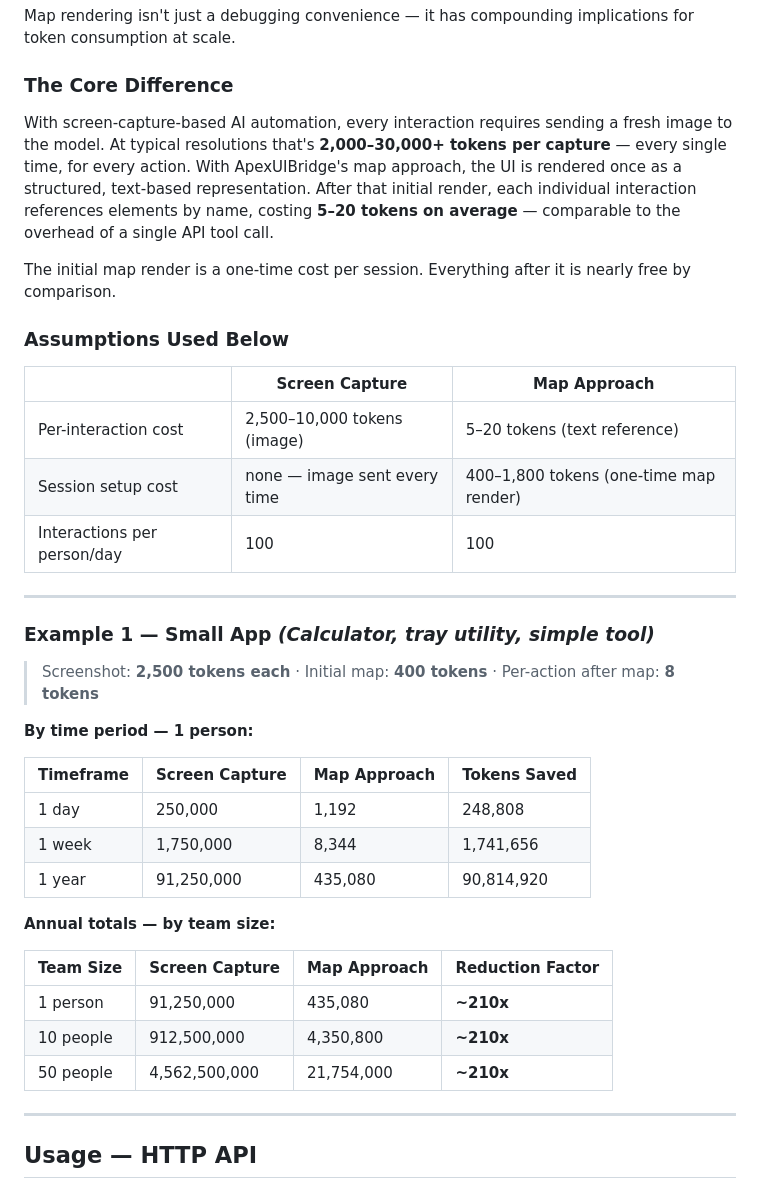
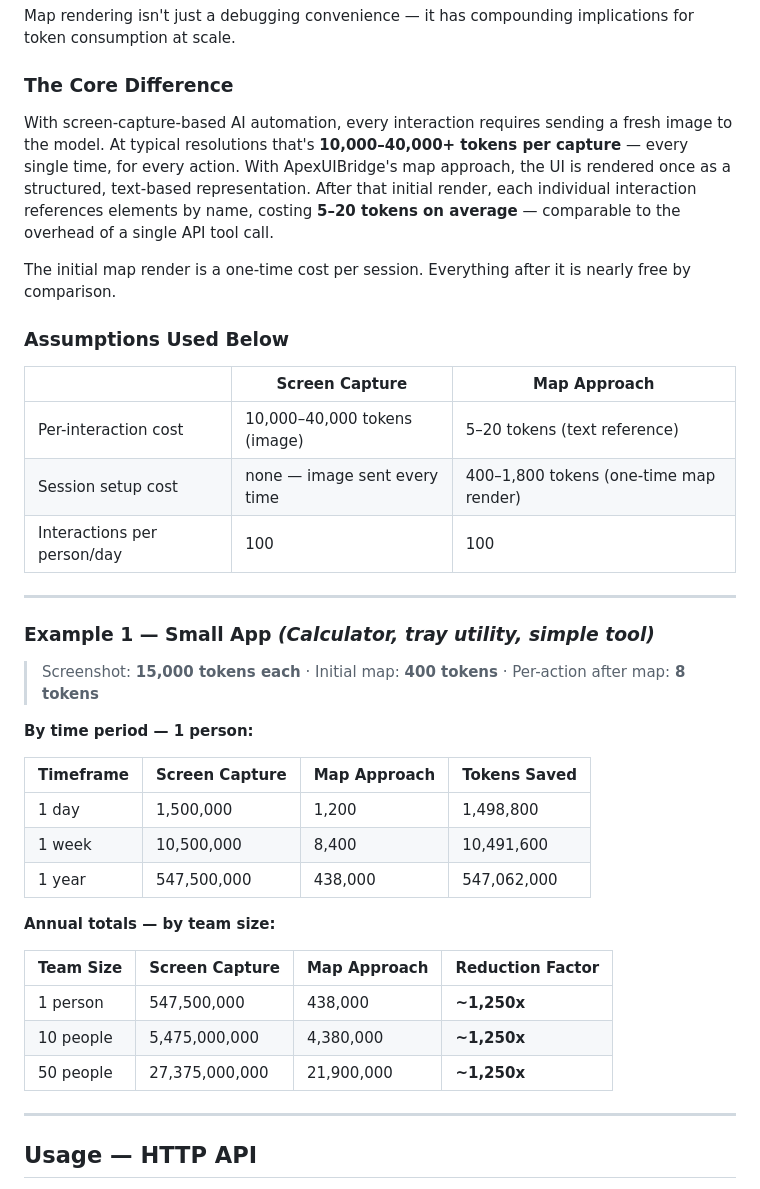
Before and after one commit to johnbrodowski/ApexComputerUse, a Markdown page: README.md, the part around the change. Drawn GitHub-style.

Commit message:
Update token economics with accurate screen capture costs
Screen captures are 10k-40k tokens depending on resolution and screen size, not 2.5k-10k as previously stated. Updated the core difference section, assumptions table, and Example 1 calculations:
- Per-interaction cost now: 10,000–40,000 tokens (from 2,500–10,000)
- Example 1 uses 15,000 tokens per screenshot (realistic middle ground)
- Recalculated daily/weekly/yearly savings and team comparisons
- Reduction factor now ~1,250x instead of ~210x

https://claude.ai/code/session_01EmgSn4JDupfCbiuctbvRnQ

```diff
--- a/README.md
+++ b/README.md
@@ -88,7 +88,7 @@ Map rendering isn't just a debugging convenience — it has compounding implicat
 
 ### The Core Difference
 
-With screen-capture-based AI automation, every interaction requires sending a fresh image to the model. At typical resolutions that's **2,000–30,000+ tokens per capture** — every single time, for every action. With ApexUIBridge's map approach, the UI is rendered once as a structured, text-based representation. After that initial render, each individual interaction references elements by name, costing **5–20 tokens on average** — comparable to the overhead of a single API tool call.
+With screen-capture-based AI automation, every interaction requires sending a fresh image to the model. At typical resolutions that's **10,000–40,000+ tokens per capture** — every single time, for every action. With ApexUIBridge's map approach, the UI is rendered once as a structured, text-based representation. After that initial render, each individual interaction references elements by name, costing **5–20 tokens on average** — comparable to the overhead of a single API tool call.
 
 The initial map render is a one-time cost per session. Everything after it is nearly free by comparison.
 
@@ -96,7 +96,7 @@ The initial map render is a one-time cost per session. Everything after it is ne
 
 | | Screen Capture | Map Approach |
 |---|---|---|
-| Per-interaction cost | 2,500–10,000 tokens (image) | 5–20 tokens (text reference) |
+| Per-interaction cost | 10,000–40,000 tokens (image) | 5–20 tokens (text reference) |
 | Session setup cost | none — image sent every time | 400–1,800 tokens (one-time map render) |
 | Interactions per person/day | 100 | 100 |
 
@@ -104,23 +104,23 @@ The initial map render is a one-time cost per session. Everything after it is ne
 
 ### Example 1 — Small App *(Calculator, tray utility, simple tool)*
 
-> Screenshot: **2,500 tokens each** · Initial map: **400 tokens** · Per-action after map: **8 tokens**
+> Screenshot: **15,000 tokens each** · Initial map: **400 tokens** · Per-action after map: **8 tokens**
 
 **By time period — 1 person:**
 
 | Timeframe | Screen Capture | Map Approach | Tokens Saved |
 |---|---|---|---|
-| 1 day | 250,000 | 1,192 | 248,808 |
-| 1 week | 1,750,000 | 8,344 | 1,741,656 |
-| 1 year | 91,250,000 | 435,080 | 90,814,920 |
+| 1 day | 1,500,000 | 1,200 | 1,498,800 |
+| 1 week | 10,500,000 | 8,400 | 10,491,600 |
+| 1 year | 547,500,000 | 438,000 | 547,062,000 |
 
 **Annual totals — by team size:**
 
 | Team Size | Screen Capture | Map Approach | Reduction Factor |
 |---|---|---|---|
-| 1 person | 91,250,000 | 435,080 | **~210x** |
-| 10 people | 912,500,000 | 4,350,800 | **~210x** |
-| 50 people | 4,562,500,000 | 21,754,000 | **~210x** |
+| 1 person | 547,500,000 | 438,000 | **~1,250x** |
+| 10 people | 5,475,000,000 | 4,380,000 | **~1,250x** |
+| 50 people | 27,375,000,000 | 21,900,000 | **~1,250x** |
 
 ---
 
```
